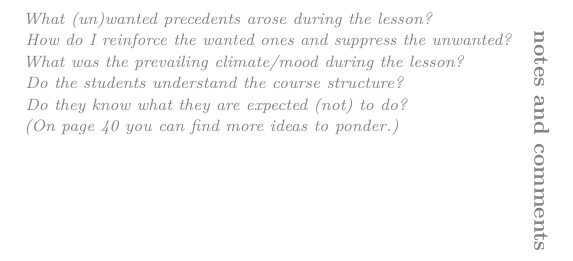
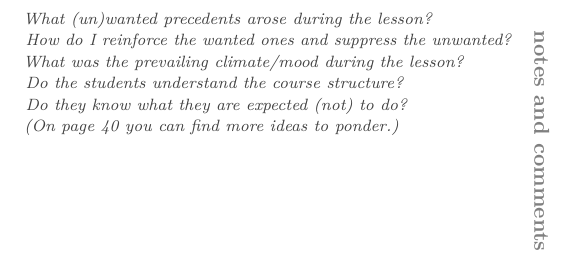
Before and after one commit to teaching-lab/reflective-diary, a LaTeX thesis (english/diary.tex): part of page 7 of 52, cut so that both start at the same text. Compiled offline with pdfLaTeX.

Commit message:
Darken gray for comments

```diff
--- a/english/diary.tex
+++ b/english/diary.tex
@@ -56,7 +56,7 @@
 \setlength{\rulelength}{\dimexpr(\textwidth+0.5cm)\relax}
 
 % Smaller note (italics, gray)
-\newcommand{\note}[1]{\textcolor{gray}{\small\itshape #1}}
+\newcommand{\note}[1]{\textcolor{darkgray}{\small\itshape #1}}
 \newcommand{\noteblack}[1]{{\small\itshape #1}}
 
 % accurate absolute positioning
```
Also changed, not shown: czech/diary.tex (+1 -1 lines).
